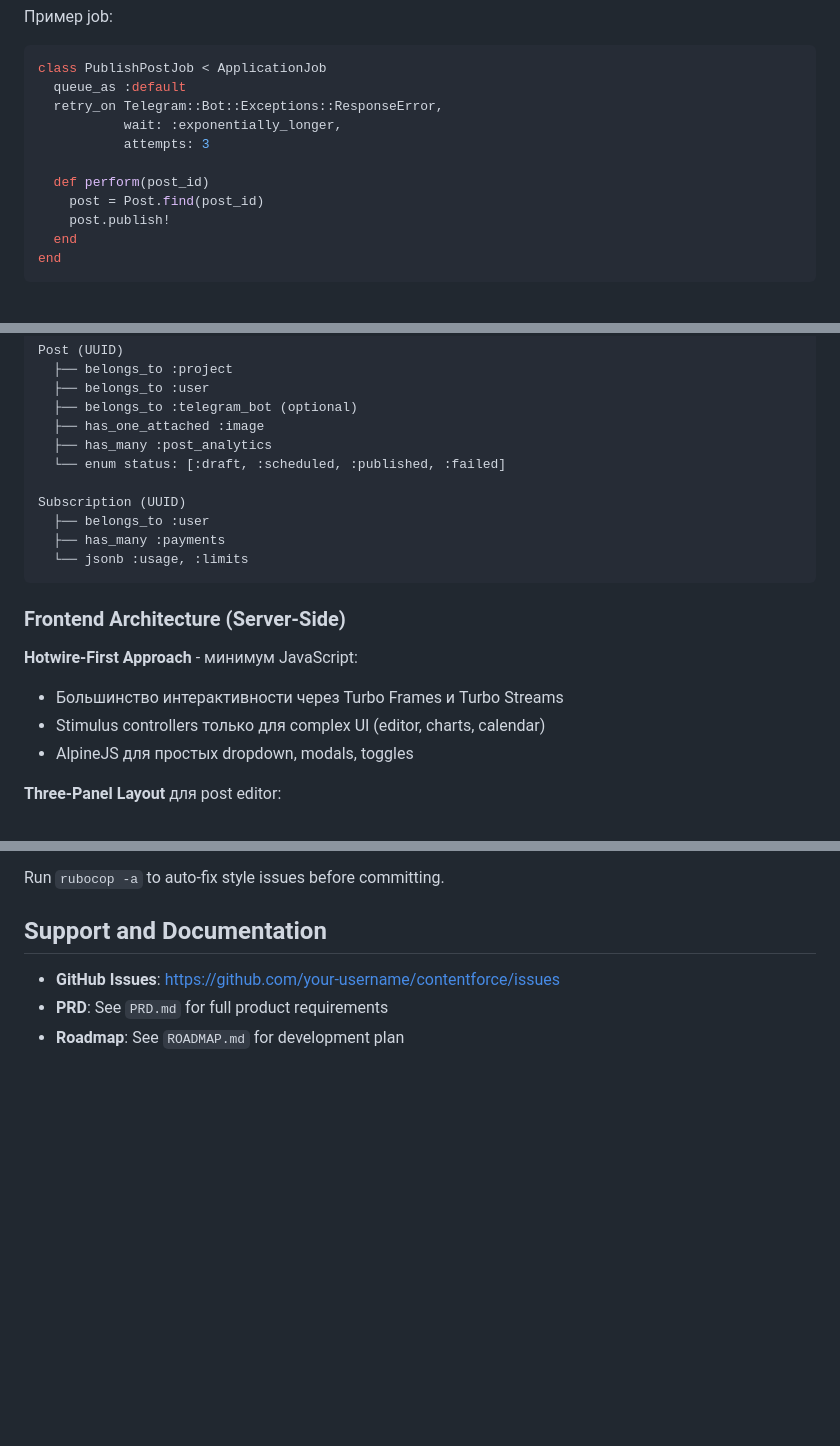
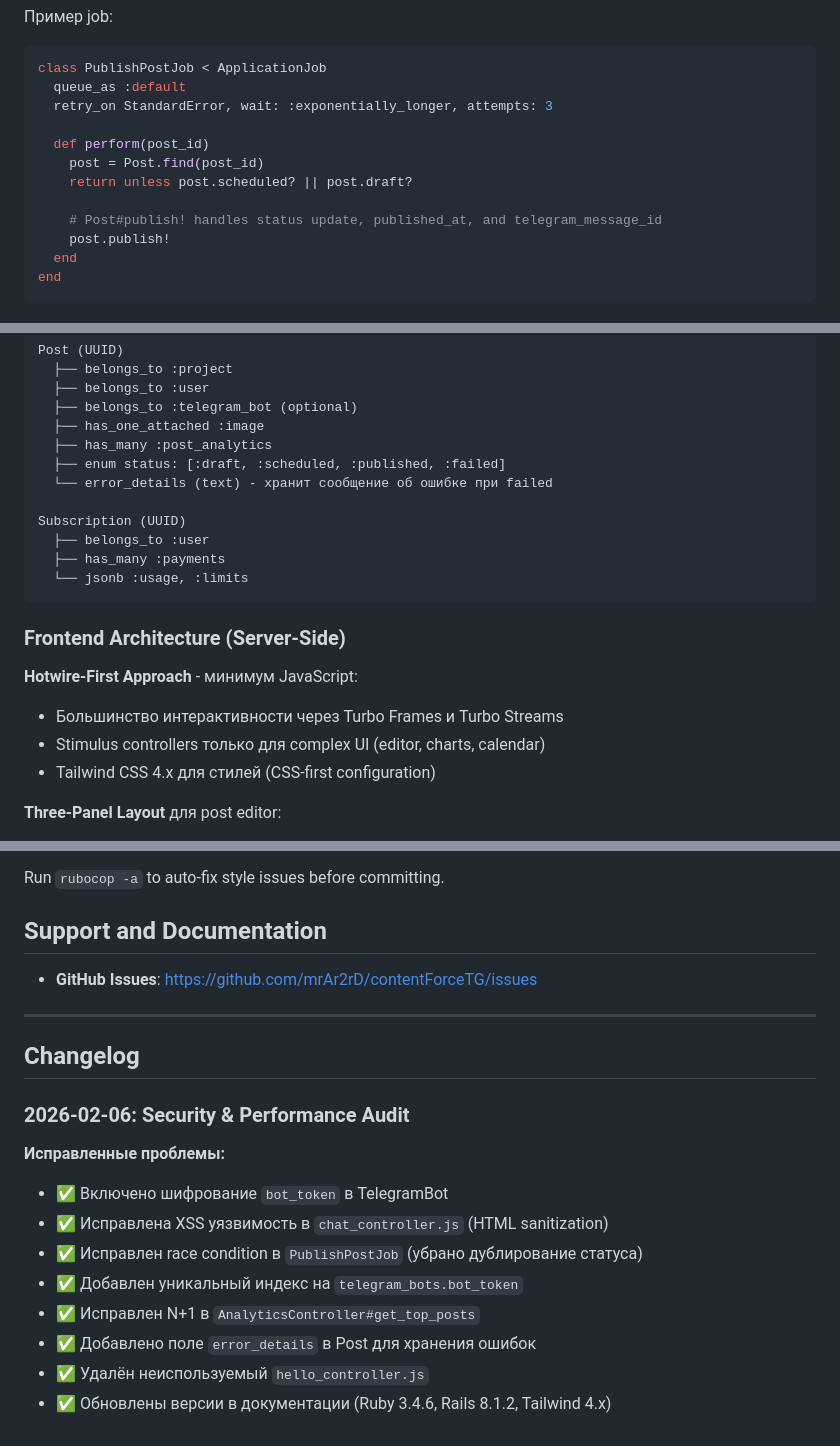
Before and after one commit to mrAr2rD/contentForceTG, a Markdown page: CLAUDE.md, 3 parts joined by grey strips. GitHub-like rendering; blank space fills up the shorter version.

Commit message:
docs: update CLAUDE.md after security audit
- Update Ruby version: 3.3.0 → 3.4.6
- Update Rails version: 8.0 → 8.1.2
- Update Tailwind CSS version: 3.4 → 4.x
- Remove AlpineJS reference (not installed)
- Add XSS prevention and database indexes to security section
- Add error_details field to Post model docs
- Add free models feature to AI section
- Update PublishPostJob example
- Add changelog section with audit results
- Update GitHub repo URL

Co-Authored-By: Claude Opus 4.5 <noreply@anthropic.com>

````diff
--- a/CLAUDE.md
+++ b/CLAUDE.md
@@ -260,12 +259,13 @@ Analytics::SnapshotChannelMetricsJob.set(wait_until: tomorrow_midnight).perform_
 ```ruby
 class PublishPostJob < ApplicationJob
   queue_as :default
-  retry_on Telegram::Bot::Exceptions::ResponseError,
-           wait: :exponentially_longer,
-           attempts: 3
+  retry_on StandardError, wait: :exponentially_longer, attempts: 3
 
   def perform(post_id)
     post = Post.find(post_id)
+    return unless post.scheduled? || post.draft?
+
+    # Post#publish! handles status update, published_at, and telegram_message_id
     post.publish!
   end
 end
@@ -313,7 +313,8 @@ Post (UUID)
   ├── belongs_to :telegram_bot (optional)
   ├── has_one_attached :image
   ├── has_many :post_analytics
-  └── enum status: [:draft, :scheduled, :published, :failed]
+  ├── enum status: [:draft, :scheduled, :published, :failed]
+  └── error_details (text) - хранит сообщение об ошибке при failed
 
 Subscription (UUID)
   ├── belongs_to :user
@@ -326,7 +327,7 @@ Subscription (UUID)
 **Hotwire-First Approach** - минимум JavaScript:
 - Большинство интерактивности через Turbo Frames и Turbo Streams
 - Stimulus controllers только для complex UI (editor, charts, calendar)
-- AlpineJS для простых dropdown, modals, toggles
+- Tailwind CSS 4.x для стилей (CSS-first configuration)
 
 **Three-Panel Layout** для post editor:
 - Left (30%): AI Chat interface - conversational AI assistant
@@ -594,6 +598,20 @@ Run `rubocop -a` to auto-fix style issues before committing.
 
 ## Support and Documentation
 
-- **GitHub Issues**: https://github.com/your-username/contentforce/issues
-- **PRD**: See `PRD.md` for full product requirements
-- **Roadmap**: See `ROADMAP.md` for development plan
+- **GitHub Issues**: https://github.com/mrAr2rD/contentForceTG/issues
+
+---
+
+## Changelog
+
+### 2026-02-06: Security & Performance Audit
+
+**Исправленные проблемы:**
+- ✅ Включено шифрование `bot_token` в TelegramBot
+- ✅ Исправлена XSS уязвимость в `chat_controller.js` (HTML sanitization)
+- ✅ Исправлен race condition в `PublishPostJob` (убрано дублирование статуса)
+- ✅ Добавлен уникальный индекс на `telegram_bots.bot_token`
+- ✅ Исправлен N+1 в `AnalyticsController#get_top_posts`
+- ✅ Добавлено поле `error_details` в Post для хранения ошибок
+- ✅ Удалён неиспользуемый `hello_controller.js`
+- ✅ Обновлены версии в документации (Ruby 3.4.6, Rails 8.1.2, Tailwind 4.x)
````
Also changed, not shown: other parts of CLAUDE.md (+7 -5 lines).
